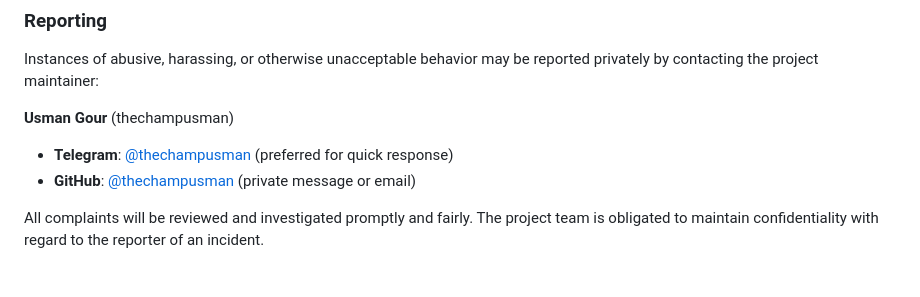
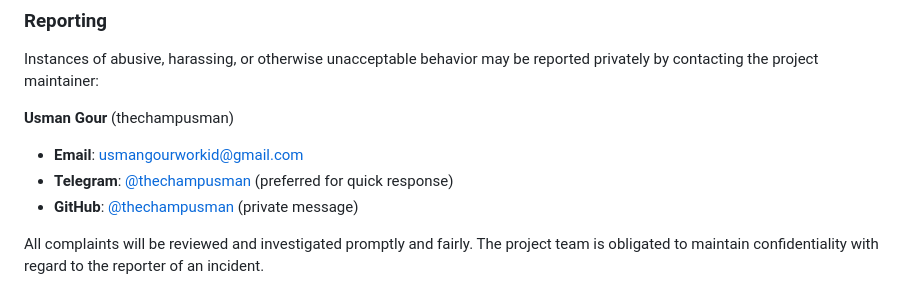
Before and after one commit to thechampusman/IslamicRAG, a Markdown page: CODE_OF_CONDUCT.md, the part around the change. GitHub-like rendering.

```diff
--- a/CODE_OF_CONDUCT.md
+++ b/CODE_OF_CONDUCT.md
@@ -62,8 +62,9 @@ Instances of abusive, harassing, or otherwise unacceptable behavior may be repor
 
 **Usman Gour** (thechampusman)
 
+- **Email**: [usmangourworkid@gmail.com](mailto:usmangourworkid@gmail.com)
 - **Telegram**: [@thechampusman](https://t.me/thechampusman) (preferred for quick response)
-- **GitHub**: [@thechampusman](https://github.com/thechampusman) (private message or email)
+- **GitHub**: [@thechampusman](https://github.com/thechampusman) (private message)
 
 All complaints will be reviewed and investigated promptly and fairly. The project team is obligated to maintain confidentiality with regard to the reporter of an incident.
 
```
Also changed, not shown: CONTRIBUTING.md (+2 -0 lines), SECURITY.md (+1 -0 lines).
